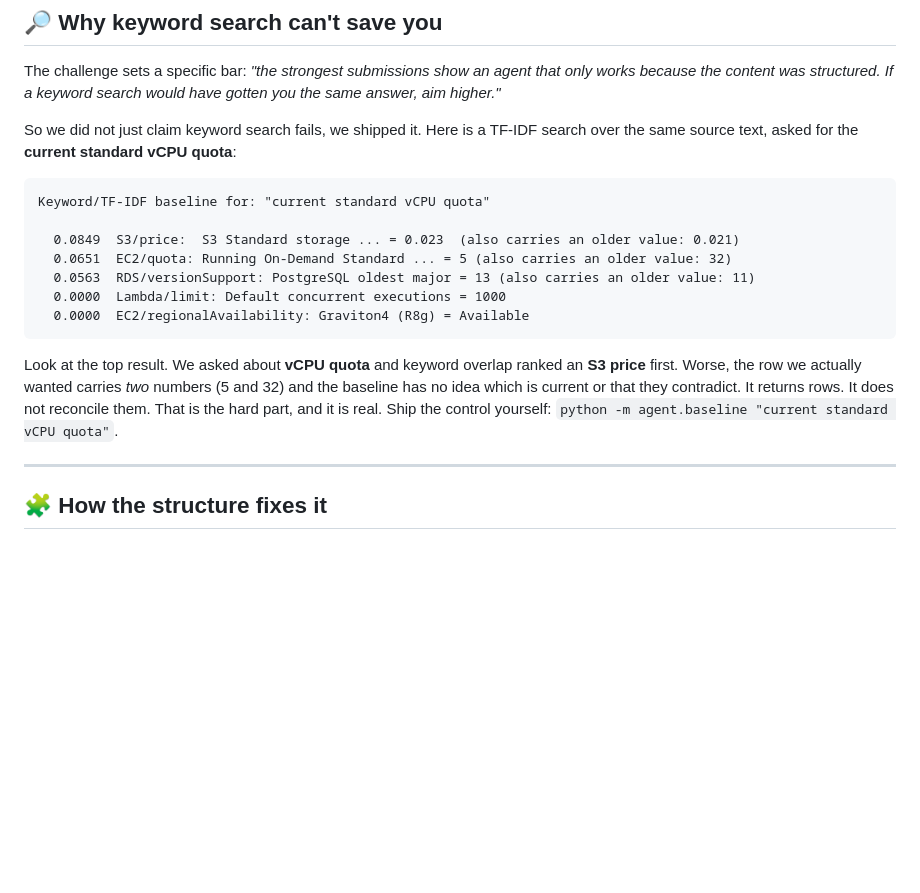
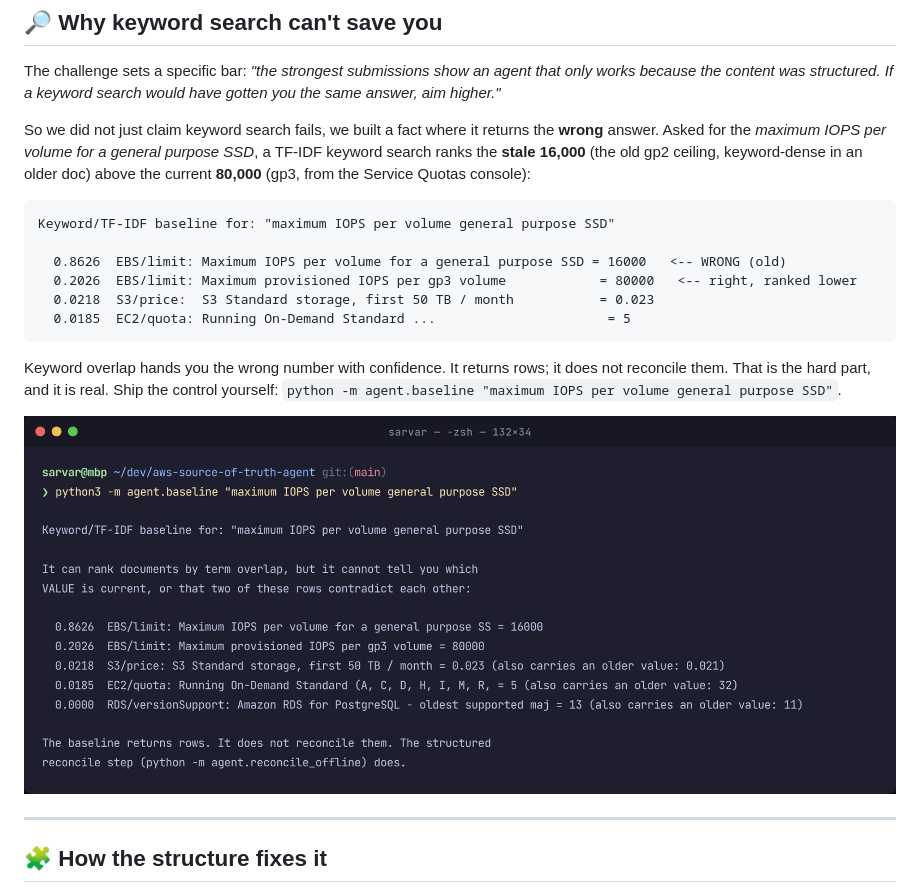
Before and after one commit to simplynadaf/aws-source-of-truth-agent, a Markdown page: README.md, the part around one of its changes. Rendered like a GitHub page; blank space fills up the shorter version.

Commit message:
README: embed terminal + KB dashboard screenshots; correct to KB mode + EBS keyword trap

````diff
--- a/README.md
+++ b/README.md
@@ -65,19 +65,20 @@ Here is the uncomfortable part: right now, for the same fact, three official-loo
 
 The challenge sets a specific bar: *"the strongest submissions show an agent that only works because the content was structured. If a keyword search would have gotten you the same answer, aim higher."*
 
-So we did not just claim keyword search fails, we shipped it. Here is a TF-IDF search over the same source text, asked for the **current standard vCPU quota**:
+So we did not just claim keyword search fails, we built a fact where it returns the **wrong** answer. Asked for the *maximum IOPS per volume for a general purpose SSD*, a TF-IDF keyword search ranks the **stale 16,000** (the old gp2 ceiling, keyword-dense in an older doc) above the current **80,000** (gp3, from the Service Quotas console):
 
 ```text
-Keyword/TF-IDF baseline for: "current standard vCPU quota"
+Keyword/TF-IDF baseline for: "maximum IOPS per volume general purpose SSD"
 
-  0.0849  S3/price:  S3 Standard storage ... = 0.023  (also carries an older value: 0.021)
-  0.0651  EC2/quota: Running On-Demand Standard ... = 5 (also carries an older value: 32)
-  0.0563  RDS/versionSupport: PostgreSQL oldest major = 13 (also carries an older value: 11)
-  0.0000  Lambda/limit: Default concurrent executions = 1000
-  0.0000  EC2/regionalAvailability: Graviton4 (R8g) = Available
+  0.8626  EBS/limit: Maximum IOPS per volume for a general purpose SSD = 16000   <-- WRONG (old)
+  0.2026  EBS/limit: Maximum provisioned IOPS per gp3 volume            = 80000   <-- right, ranked lower
+  0.0218  S3/price:  S3 Standard storage, first 50 TB / month           = 0.023
+  0.0185  EC2/quota: Running On-Demand Standard ...                      = 5
 ```
 
-Look at the top result. We asked about **vCPU quota** and keyword overlap ranked an **S3 price** first. Worse, the row we actually wanted carries *two* numbers (5 and 32) and the baseline has no idea which is current or that they contradict. It returns rows. It does not reconcile them. That is the hard part, and it is real. Ship the control yourself: `python -m agent.baseline "current standard vCPU quota"`.
+Keyword overlap hands you the wrong number with confidence. It returns rows; it does not reconcile them. That is the hard part, and it is real. Ship the control yourself: `python -m agent.baseline "maximum IOPS per volume general purpose SSD"`.
+
+![Keyword search ranks the wrong answer first](docs/screenshots/keyword-trap.png)
 
 ---
 
````
Also changed, not shown: other parts of README.md (+10 -3 lines).
